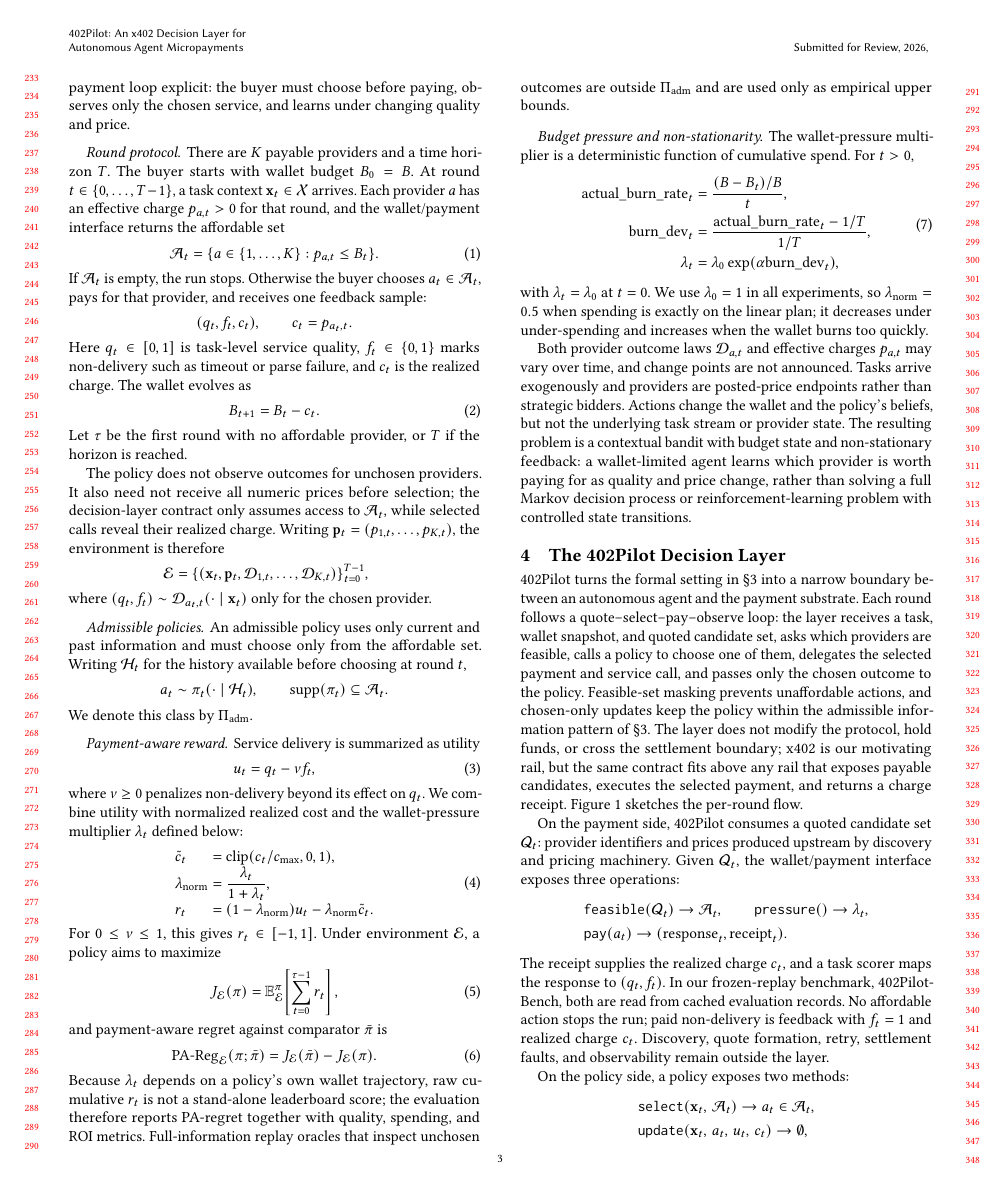
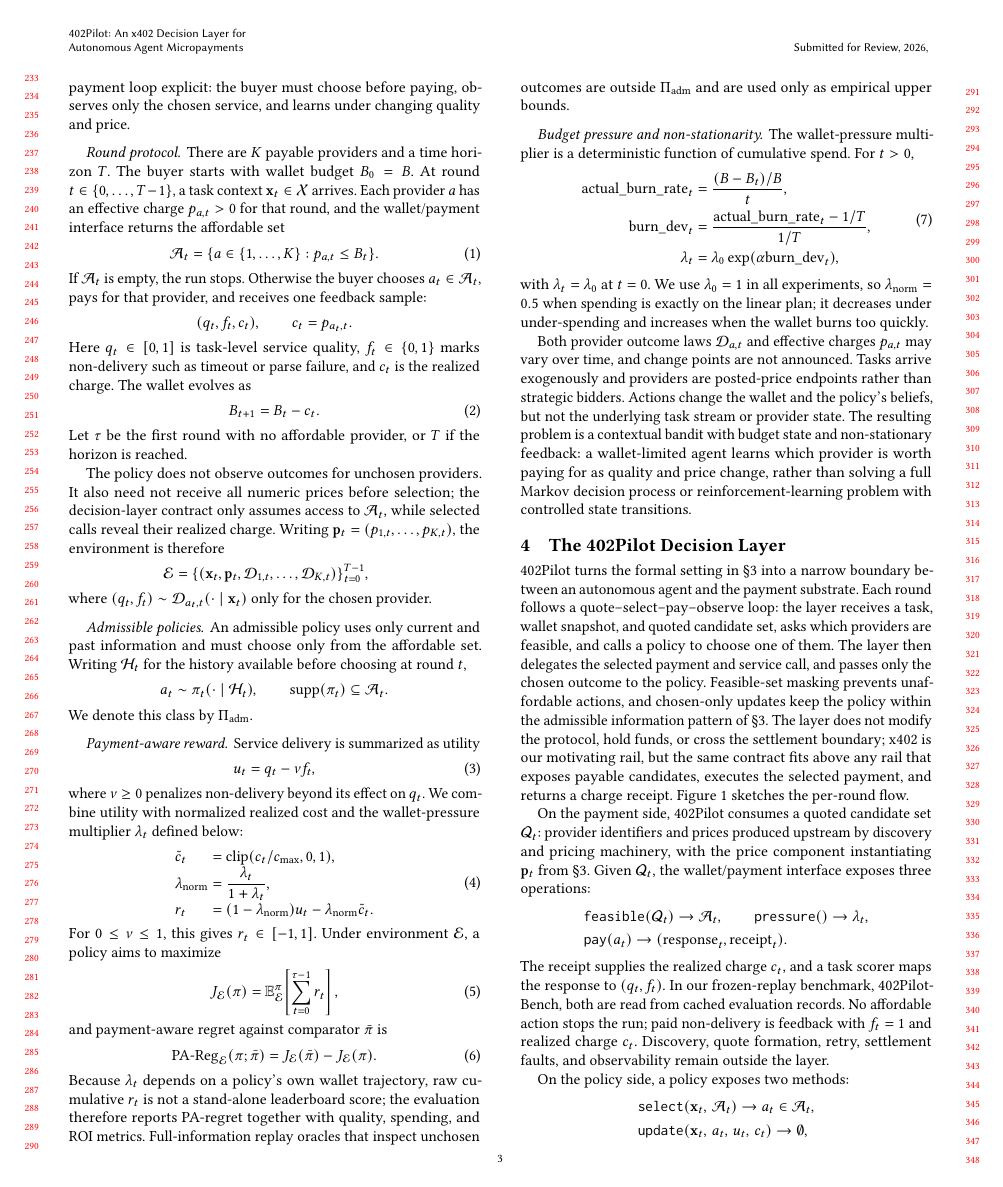
Before and after one commit to MCCodeAI/402Pilot, a LaTeX paper (paper/main.tex, which reads paper/sections/04_layer.tex): page 3 of 18. Compiled offline with pdfLaTeX.

Commit message:
Link quoted candidates to prices

```diff
--- a/paper/sections/04_layer.tex
+++ b/paper/sections/04_layer.tex
@@ -1,7 +1,7 @@
 \section{The 402Pilot Decision Layer}
 \label{sec:layer}
 
-402Pilot turns the formal setting in \S\ref{sec:problem} into a narrow boundary between an autonomous agent and the payment substrate. Each round follows a quote--select--pay--observe loop: the layer receives a task, wallet snapshot, and quoted candidate set, asks which providers are feasible, calls a policy to choose one of them, delegates the selected payment and service call, and passes only the chosen outcome to the policy. Feasible-set masking prevents unaffordable actions, and chosen-only updates keep the policy within the admissible information pattern of \S\ref{sec:problem}. The layer does not modify the protocol, hold funds, or cross the settlement boundary; x402 is our motivating rail, but the same contract fits above any rail that exposes payable candidates, executes the selected payment, and returns a charge receipt. Figure~\ref{fig:architecture} sketches the per-round flow.
+402Pilot turns the formal setting in \S\ref{sec:problem} into a narrow boundary between an autonomous agent and the payment substrate. Each round follows a quote--select--pay--observe loop: the layer receives a task, wallet snapshot, and quoted candidate set, asks which providers are feasible, and calls a policy to choose one of them. The layer then delegates the selected payment and service call, and passes only the chosen outcome to the policy. Feasible-set masking prevents unaffordable actions, and chosen-only updates keep the policy within the admissible information pattern of \S\ref{sec:problem}. The layer does not modify the protocol, hold funds, or cross the settlement boundary; x402 is our motivating rail, but the same contract fits above any rail that exposes payable candidates, executes the selected payment, and returns a charge receipt. Figure~\ref{fig:architecture} sketches the per-round flow.
 
 \begin{figure*}[t]
 \centering
@@ -10,7 +10,7 @@
 \label{fig:architecture}
 \end{figure*}
 
-On the payment side, 402Pilot consumes a quoted candidate set $\mathcal{Q}_t$: provider identifiers and prices produced upstream by discovery and pricing machinery. Given $\mathcal{Q}_t$, the wallet/payment interface exposes three operations:
+On the payment side, 402Pilot consumes a quoted candidate set $\mathcal{Q}_t$: provider identifiers and prices produced upstream by discovery and pricing machinery, with the price component instantiating $\mathbf{p}_t$ from \S\ref{sec:problem}. Given $\mathcal{Q}_t$, the wallet/payment interface exposes three operations:
 \begin{align*}
 &\mathtt{feasible}(\mathcal{Q}_t) \to \mathcal{A}_t,\qquad
 \mathtt{pressure}() \to \lambda_t,\\
```
